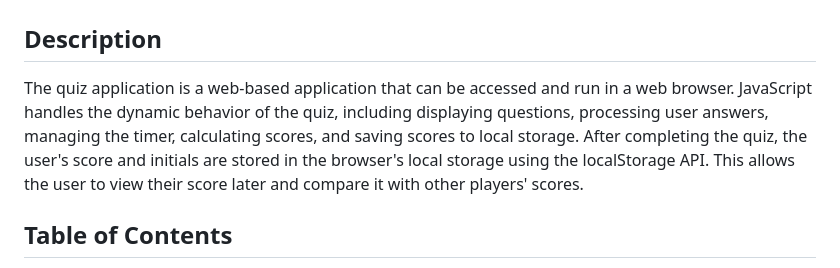
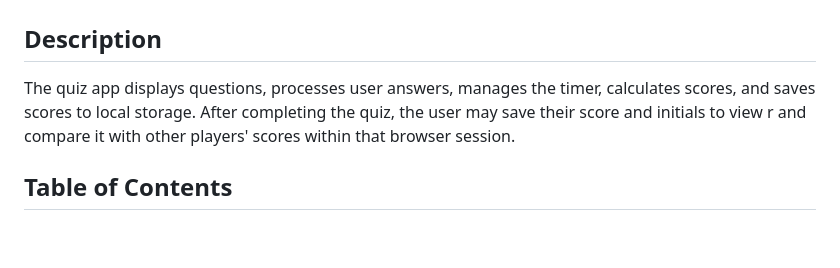
Before and after one commit to victoriamcn/Timed-Coding-Quiz, a Markdown page: README.md, the part around the change. Drawn GitHub-style; blank space fills up the shorter version.

```diff
--- a/README.md
+++ b/README.md
@@ -2,7 +2,7 @@
 
 ## Description
 
-The quiz application is  a web-based application that can be accessed and run in a web browser. JavaScript handles the dynamic behavior of the quiz, including displaying questions, processing user answers, managing the timer, calculating scores, and saving scores to local storage. After completing the quiz, the user's score and initials are stored in the browser's local storage using the localStorage API. This allows the user to view their score later and compare it with other players' scores.
+The quiz app displays questions, processes user answers, manages the timer, calculates scores, and saves scores to local storage. After completing the quiz, the user may save their score and initials to view r and compare it with other players' scores within that browser session.
 
 ## Table of Contents
 
```
